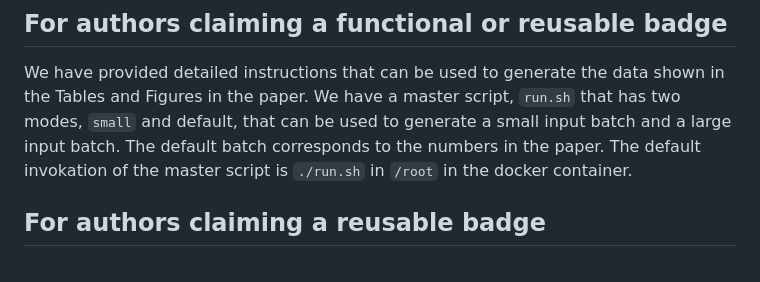
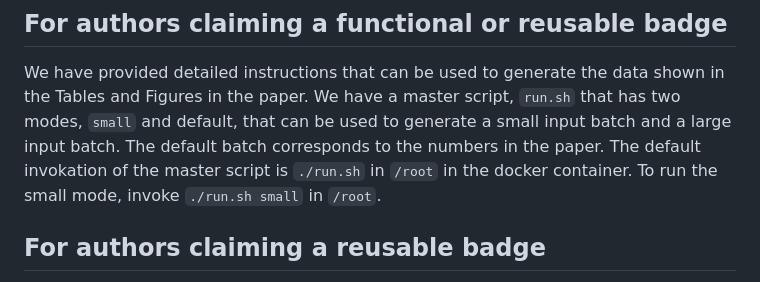
Before and after one commit to iu-parfunc/ecoop24-marmoset-artifact, a Markdown page: README.md, the part around the change. GitHub-like rendering.

```diff
--- a/README.md
+++ b/README.md
@@ -282,6 +282,7 @@ We have provided detailed instructions that can be used to generate the data sho
 in the paper. We have a master script, `run.sh` that has two modes, `small` and default, that can be used to
 generate a small input batch and a large input batch. The default batch corresponds to the numbers in the paper.
 The default invokation of the master script is `./run.sh` in `/root` in the docker container.
+To run the small mode, invoke `./run.sh small` in `/root`.
 
 ## For authors claiming a reusable badge
 
```
